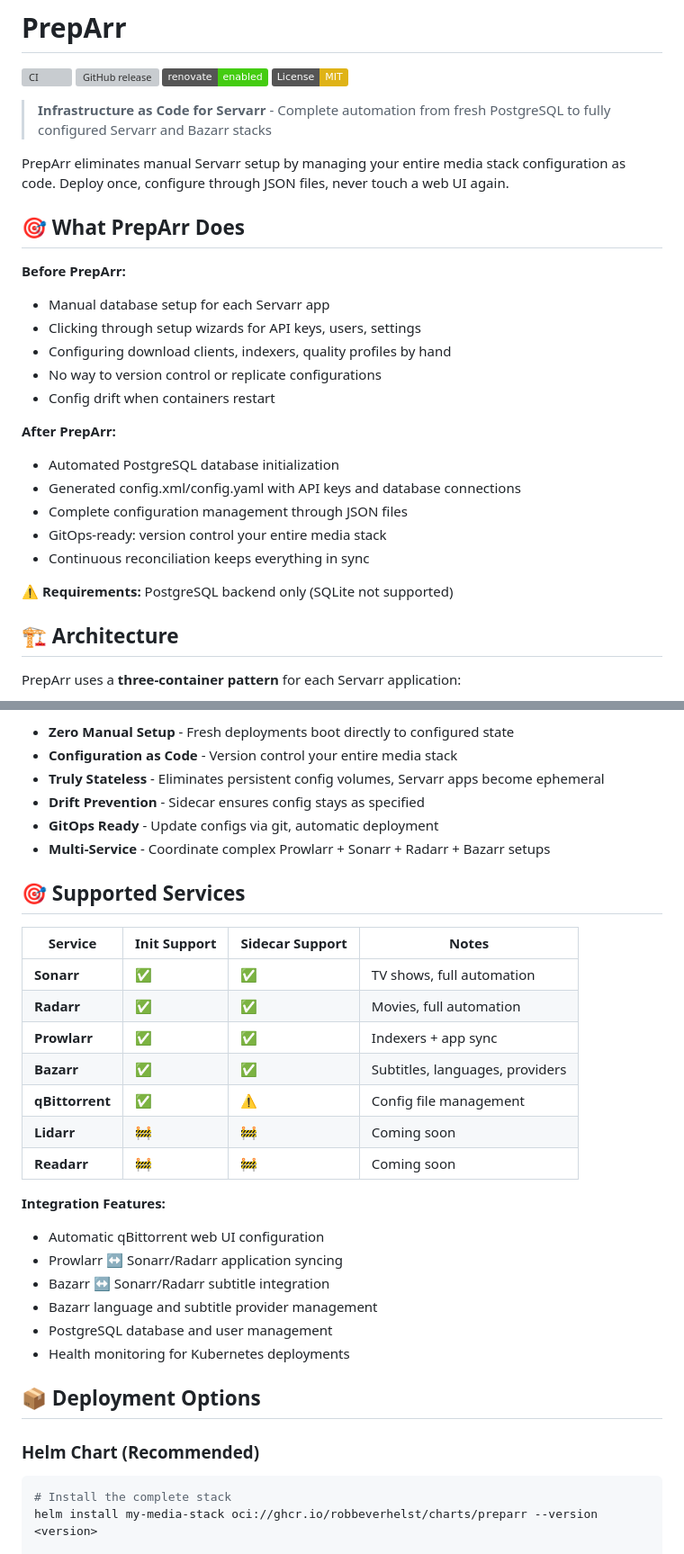
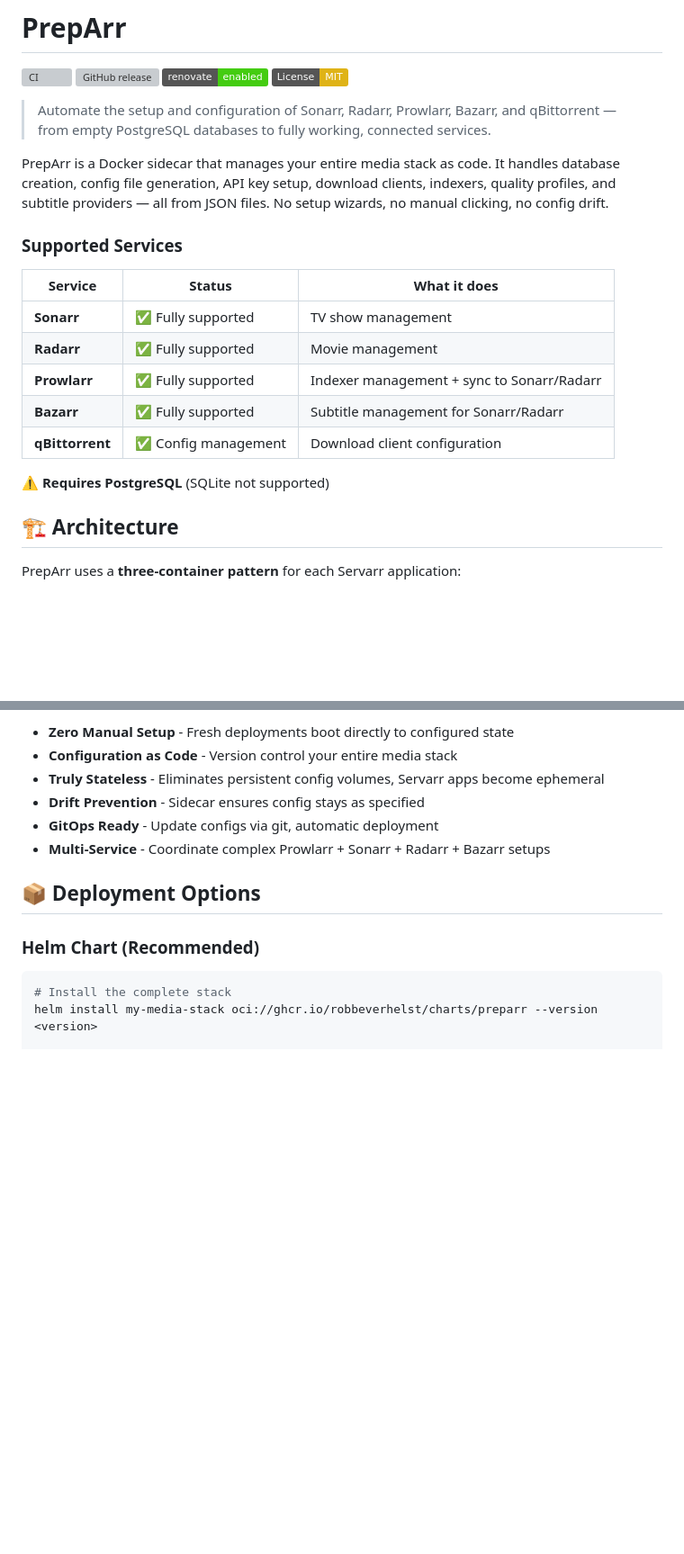
Before and after one commit to robbeverhelst/Preparr, a Markdown page: README.md, 2 parts joined by grey strips. Shown at 90% size. Rendered like a GitHub page; badges without logos; blank space fills up the shorter version; grey boxes are pictures that could not be loaded.

Commit message:
docs: clarify README introduction with supported services (#54)
Replace vague opening section with concrete service names and a supported services table at the top. Remove duplicate supported services section and before/after comparison for a clearer, more scannable introduction.

Co-authored-by: Claude Haiku <noreply@anthropic.com>

```diff
--- a/README.md
+++ b/README.md
@@ -5,27 +5,21 @@
 [![Renovate enabled](https://img.shields.io/badge/renovate-enabled-brightgreen.svg)](https://renovatebot.com/)
 [![License: MIT](https://img.shields.io/badge/License-MIT-yellow.svg)](https://opensource.org/licenses/MIT)
 
-> **Infrastructure as Code for Servarr** - Complete automation from fresh PostgreSQL to fully configured Servarr and Bazarr stacks
+> Automate the setup and configuration of Sonarr, Radarr, Prowlarr, Bazarr, and qBittorrent — from empty PostgreSQL databases to fully working, connected services.
 
-PrepArr eliminates manual Servarr setup by managing your entire media stack configuration as code. Deploy once, configure through JSON files, never touch a web UI again.
+PrepArr is a Docker sidecar that manages your entire media stack as code. It handles database creation, config file generation, API key setup, download clients, indexers, quality profiles, and subtitle providers — all from JSON files. No setup wizards, no manual clicking, no config drift.
 
-## 🎯 What PrepArr Does
+### Supported Services
 
-**Before PrepArr:**
-- Manual database setup for each Servarr app
-- Clicking through setup wizards for API keys, users, settings
-- Configuring download clients, indexers, quality profiles by hand
-- No way to version control or replicate configurations
-- Config drift when containers restart
+| Service | Status | What it does |
+|---------|--------|--------------|
+| **Sonarr** | ✅ Fully supported | TV show management |
+| **Radarr** | ✅ Fully supported | Movie management |
+| **Prowlarr** | ✅ Fully supported | Indexer management + sync to Sonarr/Radarr |
+| **Bazarr** | ✅ Fully supported | Subtitle management for Sonarr/Radarr |
+| **qBittorrent** | ✅ Config management | Download client configuration |
 
-**After PrepArr:**
-- Automated PostgreSQL database initialization
-- Generated config.xml/config.yaml with API keys and database connections
-- Complete configuration management through JSON files
-- GitOps-ready: version control your entire media stack
-- Continuous reconciliation keeps everything in sync
-
-**⚠️ Requirements:** PostgreSQL backend only (SQLite not supported)
+**⚠️ Requires PostgreSQL** (SQLite not supported)
 
 ## 🏗️ Architecture
 
@@ -201,26 +195,6 @@ Each service gets its own init + sidecar containers managing separate config fil
 - **GitOps Ready** - Update configs via git, automatic deployment
 - **Multi-Service** - Coordinate complex Prowlarr + Sonarr + Radarr + Bazarr setups
 
-## 🎯 Supported Services
-
-| Service | Init Support | Sidecar Support | Notes |
-|---------|--------------|-----------------|--------|
-| **Sonarr** | ✅ | ✅ | TV shows, full automation |
-| **Radarr** | ✅ | ✅ | Movies, full automation |
-| **Prowlarr** | ✅ | ✅ | Indexers + app sync |
-| **Bazarr** | ✅ | ✅ | Subtitles, languages, providers |
-| **qBittorrent** | ✅ | ⚠️ | Config file management |
-| **Lidarr** | 🚧 | 🚧 | Coming soon |
-| **Readarr** | 🚧 | 🚧 | Coming soon |
-
-**Integration Features:**
-- Automatic qBittorrent web UI configuration
-- Prowlarr ↔ Sonarr/Radarr application syncing
-- Bazarr ↔ Sonarr/Radarr subtitle integration
-- Bazarr language and subtitle provider management
-- PostgreSQL database and user management
-- Health monitoring for Kubernetes deployments
-
 ## 📦 Deployment Options
 
 ### Helm Chart (Recommended)
```
